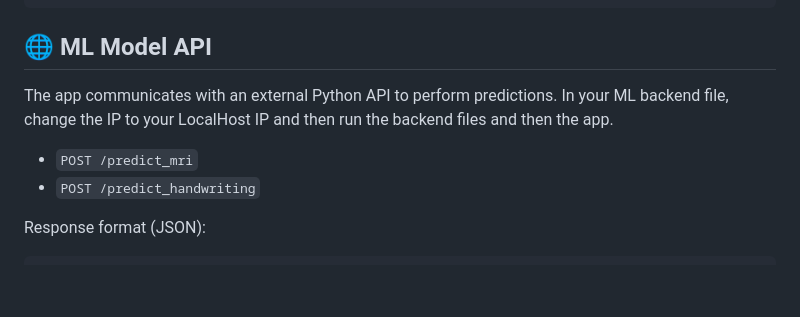
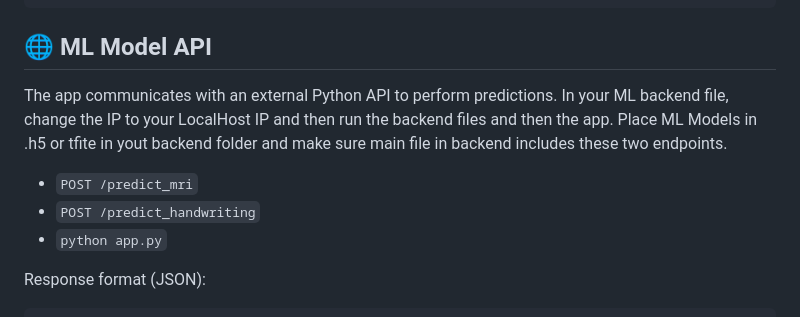
Before and after one commit to Mahanoorfarooq/FinalYearProjectDyslexia, a Markdown page: README.md, the part around the change. Rendered like a GitHub page; blank space fills up the shorter version.

```diff
--- a/README.md
+++ b/README.md
@@ -106,10 +106,11 @@ flutter run
 ## 🌐 ML Model API
 
 The app communicates with an external Python API to perform predictions.
-In your ML backend file, change the IP to your LocalHost IP and then run the backend files and then the app.
+In your ML backend file, change the IP to your LocalHost IP and then run the backend files and then the app. Place ML Models in .h5 or tfite in yout backend folder and make sure main file in backend includes these two endpoints.
 
 * `POST /predict_mri`
 * `POST /predict_handwriting`
+* `python app.py`
 
 Response format (JSON):
 
```
